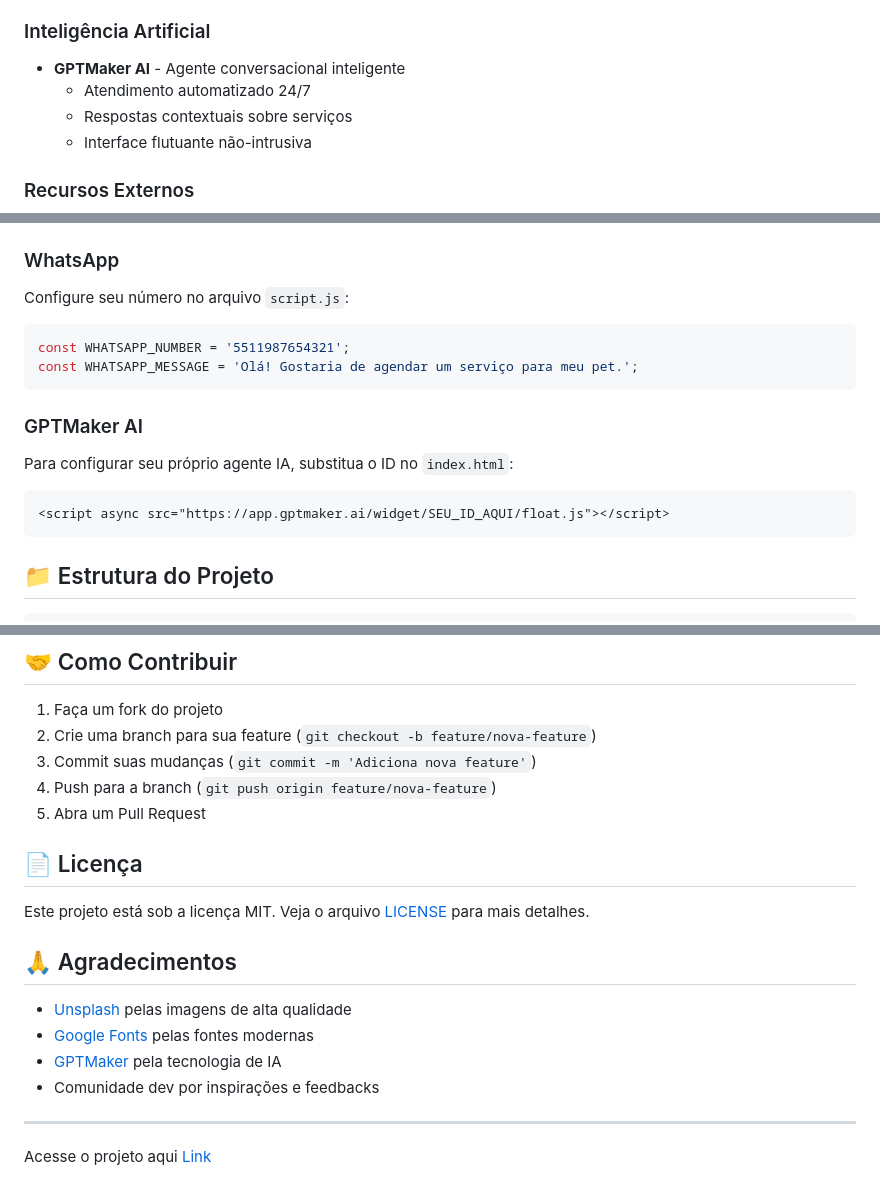
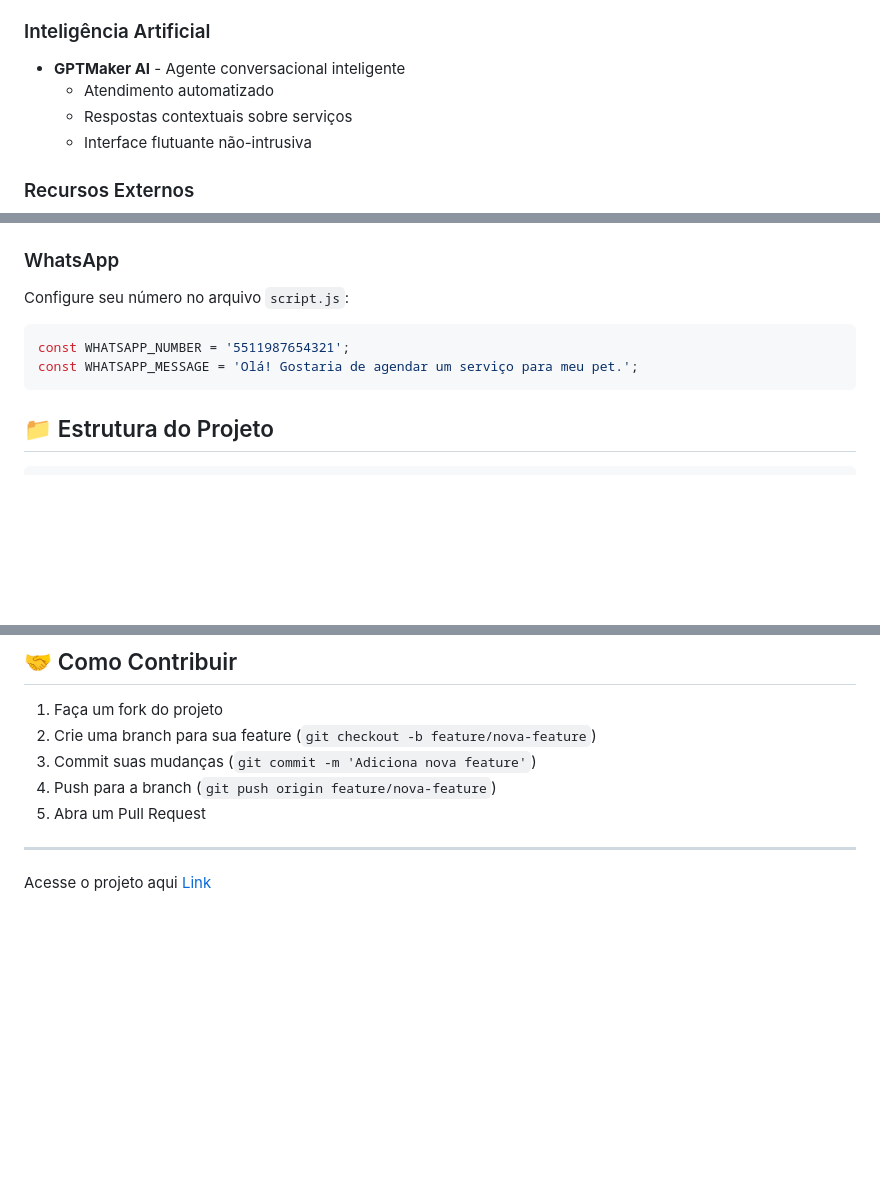
Before and after one commit to josealbertodeev/petshop-com-agente, a Markdown page: README.md, 3 parts joined by grey strips. Rendered like a GitHub page; blank space fills up the shorter version.

````diff
--- a/README.md
+++ b/README.md
@@ -67,7 +65,7 @@
 
 ### Inteligência Artificial
 - **GPTMaker AI** - Agente conversacional inteligente
-  - Atendimento automatizado 24/7
+  - Atendimento automatizado
   - Respostas contextuais sobre serviços
   - Interface flutuante não-intrusiva
 
@@ -123,13 +121,6 @@ const WHATSAPP_NUMBER = '5511987654321';
 const WHATSAPP_MESSAGE = 'Olá! Gostaria de agendar um serviço para meu pet.';
 ```
 
-### GPTMaker AI
-Para configurar seu próprio agente IA, substitua o ID no `index.html`:
-
-```html
-<script async src="https://app.gptmaker.ai/widget/SEU_ID_AQUI/float.js"></script>
-```
-
 ## 📁 Estrutura do Projeto
 
 ```
@@ -157,17 +148,6 @@ O site é totalmente responsivo e foi testado em:
 4. Push para a branch (`git push origin feature/nova-feature`)
 5. Abra um Pull Request
 
-## 📄 Licença
-
-Este projeto está sob a licença MIT. Veja o arquivo [LICENSE](LICENSE) para mais detalhes.
-
-## 🙏 Agradecimentos
-
-- [Unsplash](https://unsplash.com) pelas imagens de alta qualidade
-- [Google Fonts](https://fonts.google.com) pelas fontes modernas
-- [GPTMaker](https://gptmaker.ai) pela tecnologia de IA
-- Comunidade dev por inspirações e feedbacks
-
 ---
 
 Acesse o projeto aqui [Link](https://petshop-com-agente.vercel.app/)
````
Also changed, not shown: other parts of README.md (+0 -2 lines).
